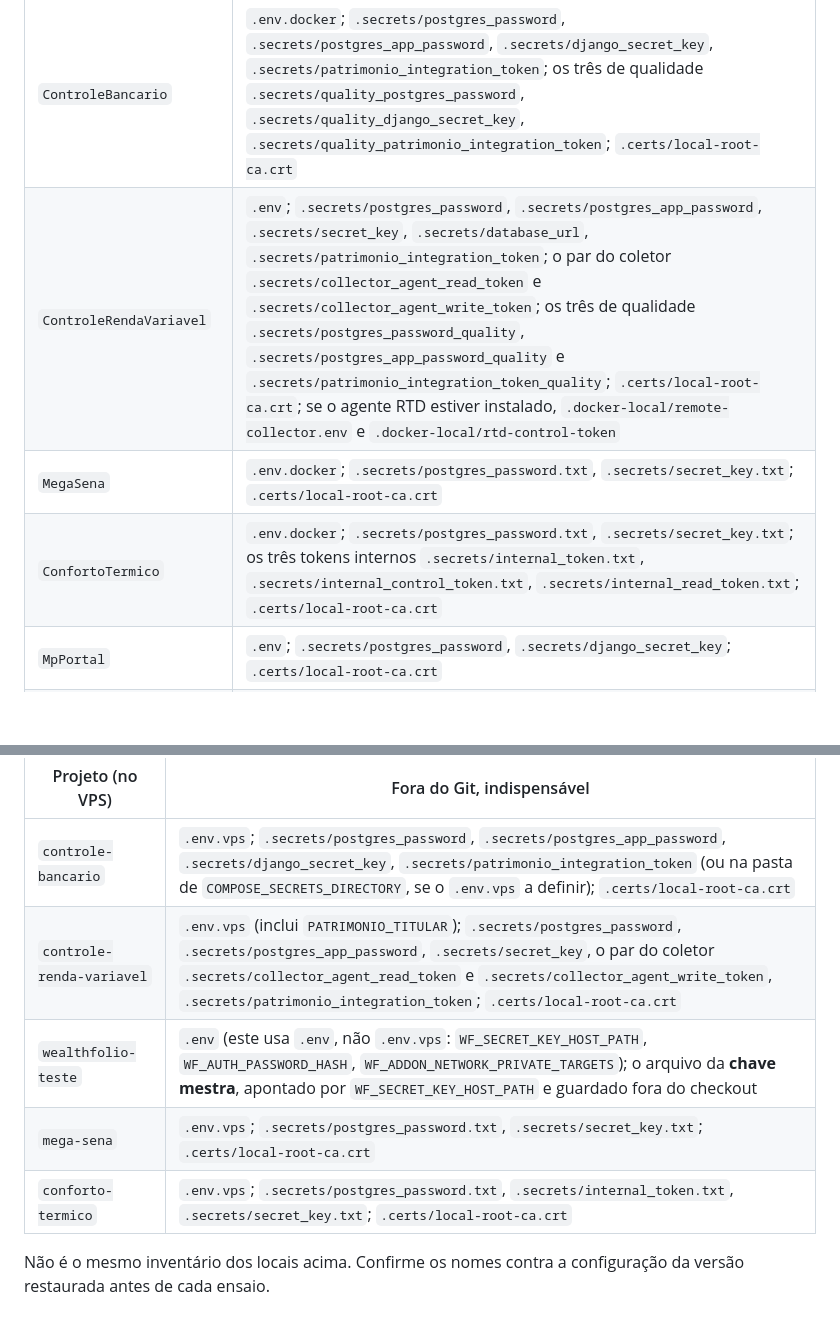
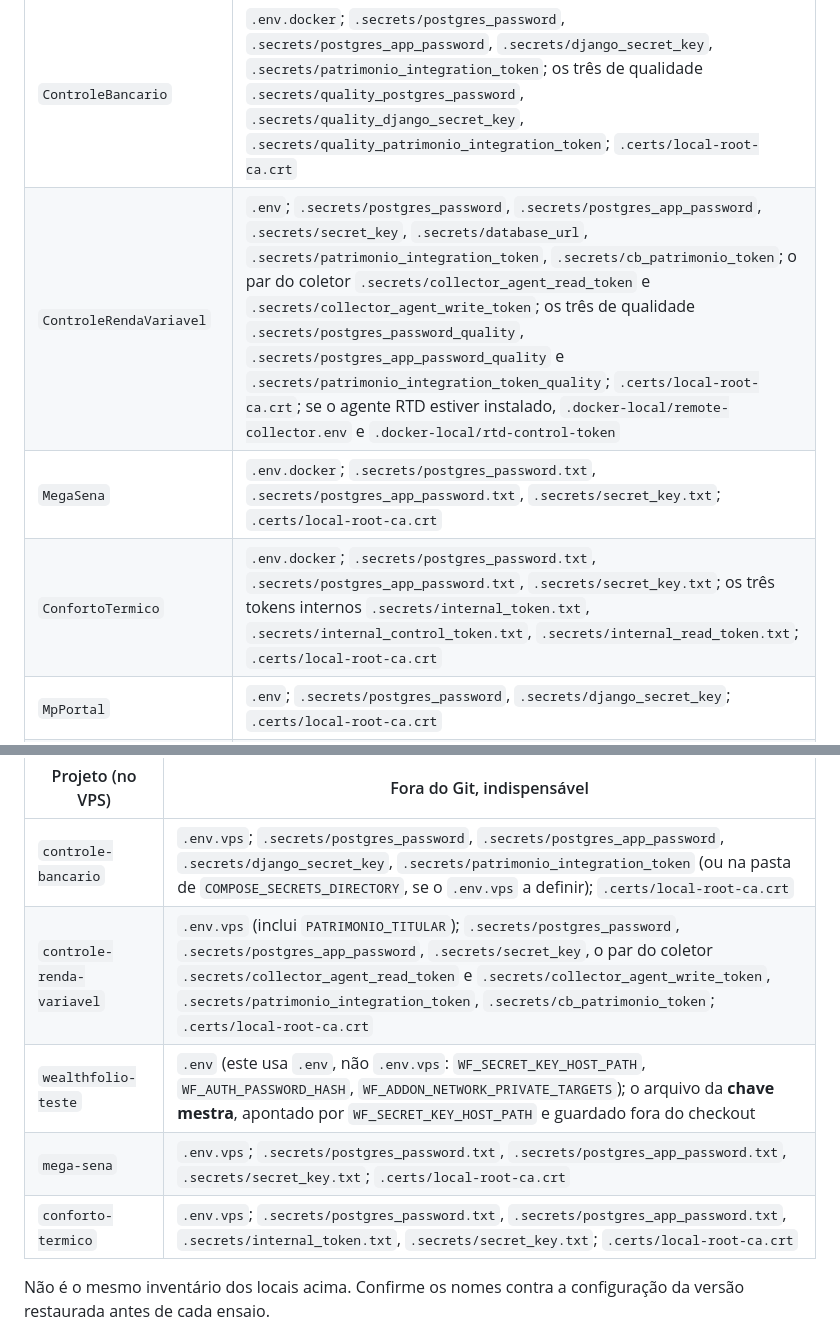
Before and after one commit to MSPA-Coder/BackupRestore, a Markdown page: KIT_RECUPERACAO.md, 2 parts joined by grey strips. Drawn GitHub-style; blank space fills up the shorter version.

```diff
--- a/KIT_RECUPERACAO.md
+++ b/KIT_RECUPERACAO.md
@@ -13,9 +13,9 @@ arquivos operacionais nem os segredos provisionados.
 | Projeto | Arquivos externos esperados |
 |---|---|
 | `ControleBancario` | `.env.docker`; `.secrets/postgres_password`, `.secrets/postgres_app_password`, `.secrets/django_secret_key`, `.secrets/patrimonio_integration_token`; os três de qualidade `.secrets/quality_postgres_password`, `.secrets/quality_django_secret_key`, `.secrets/quality_patrimonio_integration_token`; `.certs/local-root-ca.crt` |
-| `ControleRendaVariavel` | `.env`; `.secrets/postgres_password`, `.secrets/postgres_app_password`, `.secrets/secret_key`, `.secrets/database_url`, `.secrets/patrimonio_integration_token`; o par do coletor `.secrets/collector_agent_read_token` e `.secrets/collector_agent_write_token`; os três de qualidade `.secrets/postgres_password_quality`, `.secrets/postgres_app_password_quality` e `.secrets/patrimonio_integration_token_quality`; `.certs/local-root-ca.crt`; se o agente RTD estiver instalado, `.docker-local/remote-collector.env` e `.docker-local/rtd-control-token` |
-| `MegaSena` | `.env.docker`; `.secrets/postgres_password.txt`, `.secrets/secret_key.txt`; `.certs/local-root-ca.crt` |
-| `ConfortoTermico` | `.env.docker`; `.secrets/postgres_password.txt`, `.secrets/secret_key.txt`; os três tokens internos `.secrets/internal_token.txt`, `.secrets/internal_control_token.txt`, `.secrets/internal_read_token.txt`; `.certs/local-root-ca.crt` |
+| `ControleRendaVariavel` | `.env`; `.secrets/postgres_password`, `.secrets/postgres_app_password`, `.secrets/secret_key`, `.secrets/database_url`, `.secrets/patrimonio_integration_token`, `.secrets/cb_patrimonio_token`; o par do coletor `.secrets/collector_agent_read_token` e `.secrets/collector_agent_write_token`; os três de qualidade `.secrets/postgres_password_quality`, `.secrets/postgres_app_password_quality` e `.secrets/patrimonio_integration_token_quality`; `.certs/local-root-ca.crt`; se o agente RTD estiver instalado, `.docker-local/remote-collector.env` e `.docker-local/rtd-control-token` |
+| `MegaSena` | `.env.docker`; `.secrets/postgres_password.txt`, `.secrets/postgres_app_password.txt`, `.secrets/secret_key.txt`; `.certs/local-root-ca.crt` |
+| `ConfortoTermico` | `.env.docker`; `.secrets/postgres_password.txt`, `.secrets/postgres_app_password.txt`, `.secrets/secret_key.txt`; os três tokens internos `.secrets/internal_token.txt`, `.secrets/internal_control_token.txt`, `.secrets/internal_read_token.txt`; `.certs/local-root-ca.crt` |
 | `MpPortal` | `.env`; `.secrets/postgres_password`, `.secrets/django_secret_key`; `.certs/local-root-ca.crt` |
 | `BackupRestore` | `configuracao.local.json` (endereço do VPS, usuário e caminho da chave SSH) e `agendamento.local.json` |
 | `WealthfolioTeste` (se houver instância local) | `.env`; o arquivo da **chave mestra**, apontado por `WF_SECRET_KEY_HOST_PATH` no `.env` e guardado fora do checkout |
@@ -113,10 +113,10 @@ dedicado em 10/2026).
 | Projeto (no VPS) | Fora do Git, indispensável |
 |---|---|
 | `controle-bancario` | `.env.vps`; `.secrets/postgres_password`, `.secrets/postgres_app_password`, `.secrets/django_secret_key`, `.secrets/patrimonio_integration_token` (ou na pasta de `COMPOSE_SECRETS_DIRECTORY`, se o `.env.vps` a definir); `.certs/local-root-ca.crt` |
-| `controle-renda-variavel` | `.env.vps` (inclui `PATRIMONIO_TITULAR`); `.secrets/postgres_password`, `.secrets/postgres_app_password`, `.secrets/secret_key`, o par do coletor `.secrets/collector_agent_read_token` e `.secrets/collector_agent_write_token`, `.secrets/patrimonio_integration_token`; `.certs/local-root-ca.crt` |
+| `controle-renda-variavel` | `.env.vps` (inclui `PATRIMONIO_TITULAR`); `.secrets/postgres_password`, `.secrets/postgres_app_password`, `.secrets/secret_key`, o par do coletor `.secrets/collector_agent_read_token` e `.secrets/collector_agent_write_token`, `.secrets/patrimonio_integration_token`, `.secrets/cb_patrimonio_token`; `.certs/local-root-ca.crt` |
 | `wealthfolio-teste` | `.env` (este usa `.env`, não `.env.vps`: `WF_SECRET_KEY_HOST_PATH`, `WF_AUTH_PASSWORD_HASH`, `WF_ADDON_NETWORK_PRIVATE_TARGETS`); o arquivo da **chave mestra**, apontado por `WF_SECRET_KEY_HOST_PATH` e guardado fora do checkout |
-| `mega-sena` | `.env.vps`; `.secrets/postgres_password.txt`, `.secrets/secret_key.txt`; `.certs/local-root-ca.crt` |
-| `conforto-termico` | `.env.vps`; `.secrets/postgres_password.txt`, `.secrets/internal_token.txt`, `.secrets/secret_key.txt`; `.certs/local-root-ca.crt` |
+| `mega-sena` | `.env.vps`; `.secrets/postgres_password.txt`, `.secrets/postgres_app_password.txt`, `.secrets/secret_key.txt`; `.certs/local-root-ca.crt` |
+| `conforto-termico` | `.env.vps`; `.secrets/postgres_password.txt`, `.secrets/postgres_app_password.txt`, `.secrets/internal_token.txt`, `.secrets/secret_key.txt`; `.certs/local-root-ca.crt` |
 
 Não é o mesmo inventário dos locais acima. Confirme os nomes contra a
 configuração da versão restaurada antes de cada ensaio.
```
Also changed, not shown: AGENTS.md (+1 -1 lines), RESTAURAR.md (+5 -4 lines).
